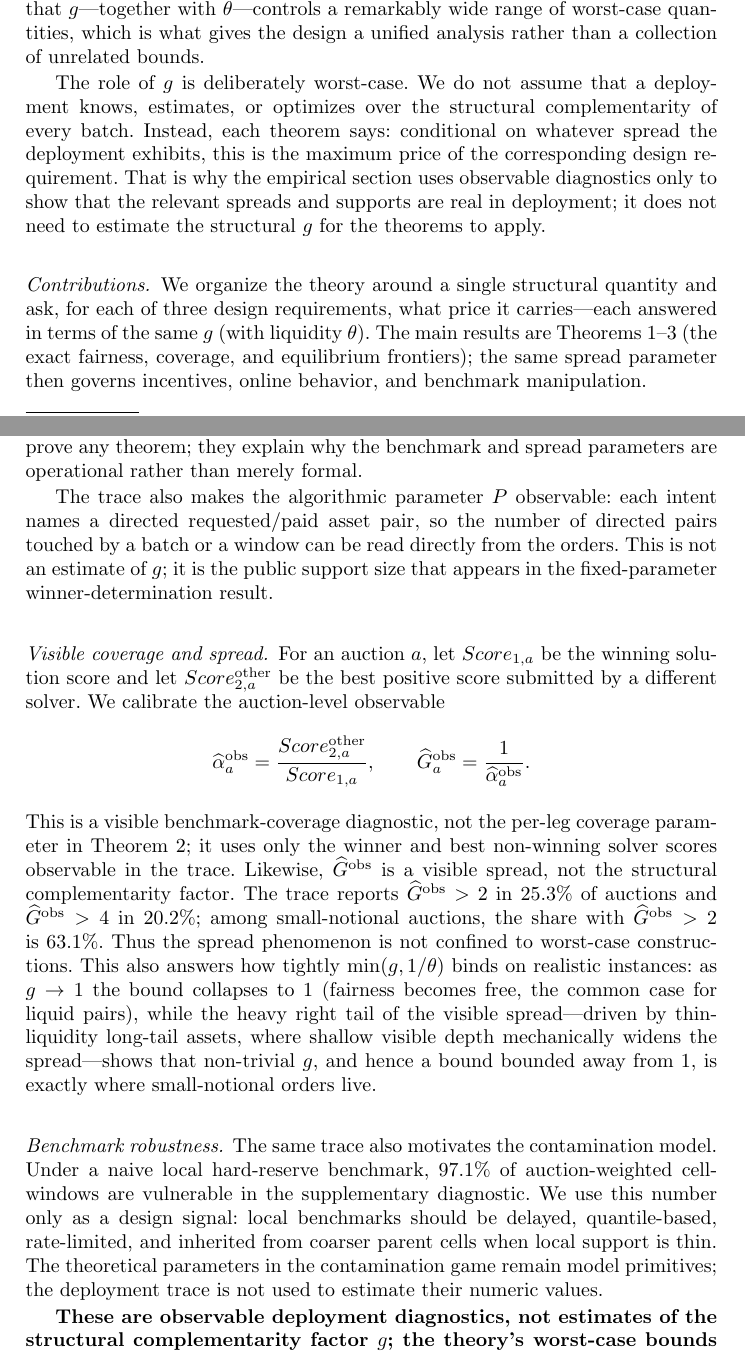
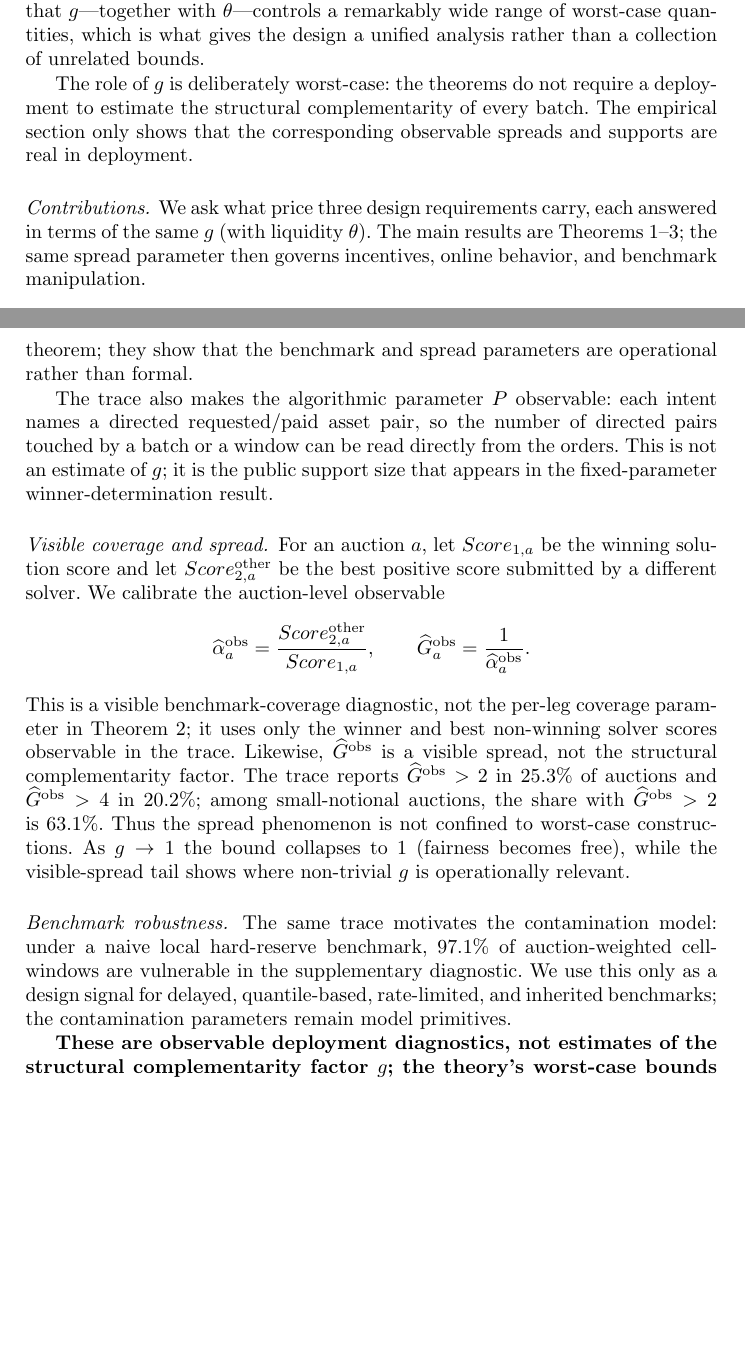
Before and after one commit to Andrewyzzz/wine2, a LaTeX paper (WINE2026_submission.tex): two parts of pages 2 and 12 of 20, joined at a grey line, cut so that both start at the same text, the shorter picture padded with empty space. Compiled offline with pdfLaTeX.

Commit message:
Trim WINE main text within page budget

```diff
--- a/WINE2026_submission.tex
+++ b/WINE2026_submission.tex
@@ -108,22 +108,16 @@ $\theta$---controls a remarkably wide range of worst-case quantities,
 which is what gives the design a unified analysis rather than a
 collection of unrelated bounds.
 
-The role of $g$ is deliberately worst-case. We do not assume that a
-deployment knows, estimates, or optimizes over the structural
-complementarity of every batch. Instead, each theorem says: conditional
-on whatever spread the deployment exhibits, this is the maximum price of
-the corresponding design requirement. That is why the empirical section
-uses observable diagnostics only to show that the relevant spreads and
-supports are real in deployment; it does not need to estimate the
-structural $g$ for the theorems to apply.
+The role of $g$ is deliberately worst-case: the theorems do not require a
+deployment to estimate the structural complementarity of every batch.
+The empirical section only shows that the corresponding observable
+spreads and supports are real in deployment.
 
 \paragraph{Contributions.}
-We organize the theory around a single structural quantity and ask, for
-each of three design requirements, what price it carries---each answered
-in terms of the same $g$ (with liquidity $\theta$). The main results are
-Theorems~\ref{thm:pof}--\ref{prop:walras} (the exact fairness, coverage,
-and equilibrium frontiers); the same spread parameter then governs
-incentives, online behavior, and benchmark manipulation.
+We ask what price three design requirements carry, each answered in terms
+of the same $g$ (with liquidity $\theta$). The main results are
+Theorems~\ref{thm:pof}--\ref{prop:walras}; the same spread parameter then
+governs incentives, online behavior, and benchmark manipulation.
 \begin{enumerate}[leftmargin=*,itemsep=2pt]
 \item \textbf{Price of fairness (Section~\ref{sec:pof}).} The welfare
 ratio between the unconstrained optimum and the best fair outcome is
@@ -680,9 +668,8 @@ An anonymized supplementary deployment trace contains 802,816
 post-adoption solver competitions over eight months. On the
 USD-covered sane-volume subsample, the trace reports \$54.69B of
 covered notional and a \$5.13M visible accounting gap, about 0.94 bps.
-These scale numbers are not used to prove any theorem; they explain why
-the benchmark and spread parameters are operational rather than merely
-formal.
+These numbers are not used to prove any theorem; they show that the
+benchmark and spread parameters are operational rather than formal.
 
 The trace also makes the algorithmic parameter $P$ observable: each
 intent names a directed requested/paid asset pair, so the number of
@@ -710,23 +697,15 @@ $\widehat G^{\mathrm{obs}}>2$ in 25.3\% of auctions and
 $\widehat G^{\mathrm{obs}}>4$ in 20.2\%; among small-notional auctions,
 the share with $\widehat G^{\mathrm{obs}}>2$ is 63.1\%. Thus the spread
 phenomenon is not confined to worst-case constructions.
-This also answers how tightly $\min(g,1/\theta)$ binds on realistic
-instances: as $g\to1$ the bound collapses to $1$ (fairness becomes free,
-the common case for liquid pairs), while the heavy right tail of the
-visible spread---driven by thin-liquidity long-tail assets, where shallow
-visible depth mechanically widens the spread---shows that non-trivial $g$,
-and hence a bound bounded away from $1$, is exactly where small-notional
-orders live.
+As $g\to1$ the bound collapses to $1$ (fairness becomes free), while the
+visible-spread tail shows where non-trivial $g$ is operationally relevant.
 
 \paragraph{Benchmark robustness.}
-The same trace also motivates the contamination model. Under a naive
-local hard-reserve benchmark, 97.1\% of auction-weighted cell-windows
-are vulnerable in the supplementary diagnostic. We use this number only
-as a design signal: local benchmarks should be delayed, quantile-based,
-rate-limited, and inherited from coarser parent cells when local support
-is thin. The theoretical parameters in the contamination game remain
-model primitives; the deployment trace is not used to estimate their
-numeric values.
+The same trace motivates the contamination model: under a naive local
+hard-reserve benchmark, 97.1\% of auction-weighted cell-windows are
+vulnerable in the supplementary diagnostic. We use this only as a design
+signal for delayed, quantile-based, rate-limited, and inherited
+benchmarks; the contamination parameters remain model primitives.
 
 \textbf{These are observable deployment diagnostics, not estimates of
 the structural complementarity factor $g$; the theory's worst-case
```
Also changed, not shown: WINE2026_submission.pdf, WINE2026_submission.tex (58 more changed lines).
